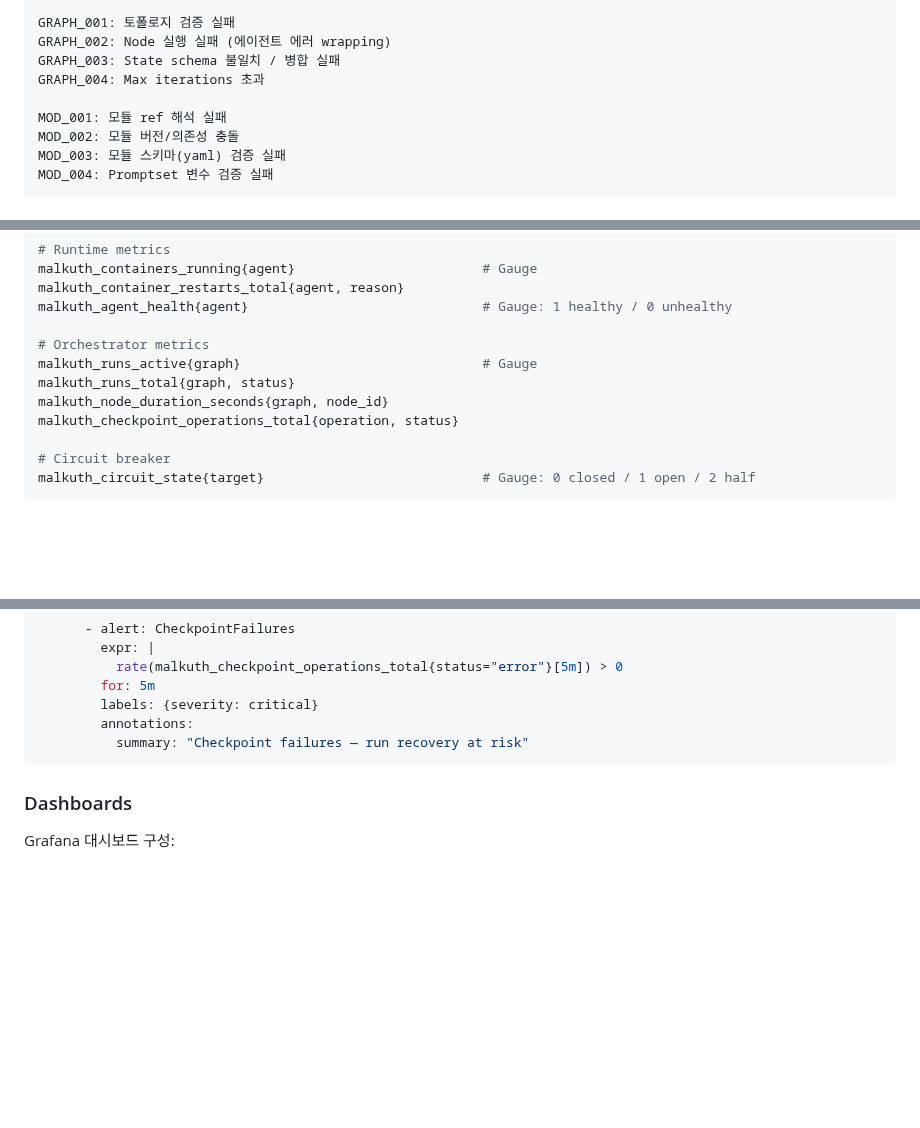
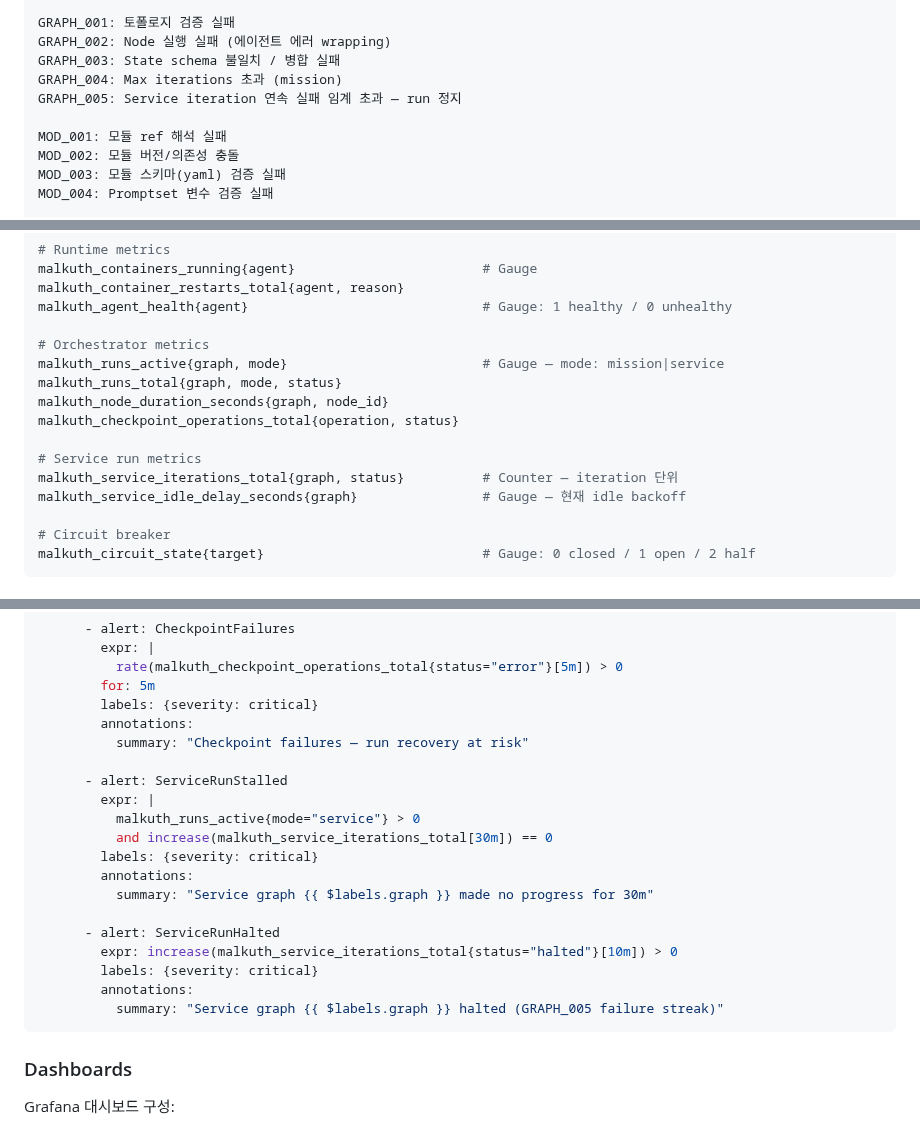
Before and after one commit to EinSofINTEREST/Malkuth, a Markdown page: .claude/rules/05-error-handling.md, 3 parts joined by grey strips. Drawn GitHub-style; blank space fills up the shorter version.

Commit message:
[DOCS]: 관측 및 테스트 규칙에 service run·direct 태스크 반영
- 05: iteration/mode 로그 필드 추가, service run 메트릭(iterations/idle gauge) 및 GRAPH_005(연속 실패 정지) 코드 신설, ServiceRunStalled/ServiceRunHalted 알림, 정지 run 재개 절차
- 06: service 모드 필수 테스트 시나리오(fake clock 기반 backoff/drain/재개/failure streak), agentd direct 태스크 처리 테스트 추가

Co-Authored-By: Claude Fable 5 <noreply@anthropic.com>

````diff
--- a/.claude/rules/05-error-handling.md
+++ b/.claude/rules/05-error-handling.md
@@ -169,7 +169,8 @@ RT_005:  Drain timeout
 GRAPH_001: 토폴로지 검증 실패
 GRAPH_002: Node 실행 실패 (에이전트 에러 wrapping)
 GRAPH_003: State schema 불일치 / 병합 실패
-GRAPH_004: Max iterations 초과
+GRAPH_004: Max iterations 초과 (mission)
+GRAPH_005: Service iteration 연속 실패 임계 초과 — run 정지
 
 MOD_001: 모듈 ref 해석 실패
 MOD_002: 모듈 버전/의존성 충돌
@@ -397,10 +400,14 @@ malkuth_container_restarts_total{agent, reason}
 malkuth_agent_health{agent}                              # Gauge: 1 healthy / 0 unhealthy
 
 # Orchestrator metrics
-malkuth_runs_active{graph}                               # Gauge
-malkuth_runs_total{graph, status}
+malkuth_runs_active{graph, mode}                         # Gauge — mode: mission|service
+malkuth_runs_total{graph, mode, status}
 malkuth_node_duration_seconds{graph, node_id}
 malkuth_checkpoint_operations_total{operation, status}
+
+# Service run metrics
+malkuth_service_iterations_total{graph, status}          # Counter — iteration 단위
+malkuth_service_idle_delay_seconds{graph}                # Gauge — 현재 idle backoff
 
 # Circuit breaker
 malkuth_circuit_state{target}                            # Gauge: 0 closed / 1 open / 2 half
@@ -462,6 +469,20 @@ groups:
         labels: {severity: critical}
         annotations:
           summary: "Checkpoint failures — run recovery at risk"
+
+      - alert: ServiceRunStalled
+        expr: |
+          malkuth_runs_active{mode="service"} > 0
+          and increase(malkuth_service_iterations_total[30m]) == 0
+        labels: {severity: critical}
+        annotations:
+          summary: "Service graph {{ $labels.graph }} made no progress for 30m"
+
+      - alert: ServiceRunHalted
+        expr: increase(malkuth_service_iterations_total{status="halted"}[10m]) > 0
+        labels: {severity: critical}
+        annotations:
+          summary: "Service graph {{ $labels.graph }} halted (GRAPH_005 failure streak)"
 ```
 
 ### Dashboards
````
Also changed, not shown: other parts of .claude/rules/05-error-handling.md (+5 -1 lines), .claude/rules/06-testing.md (+7 -1 lines).
